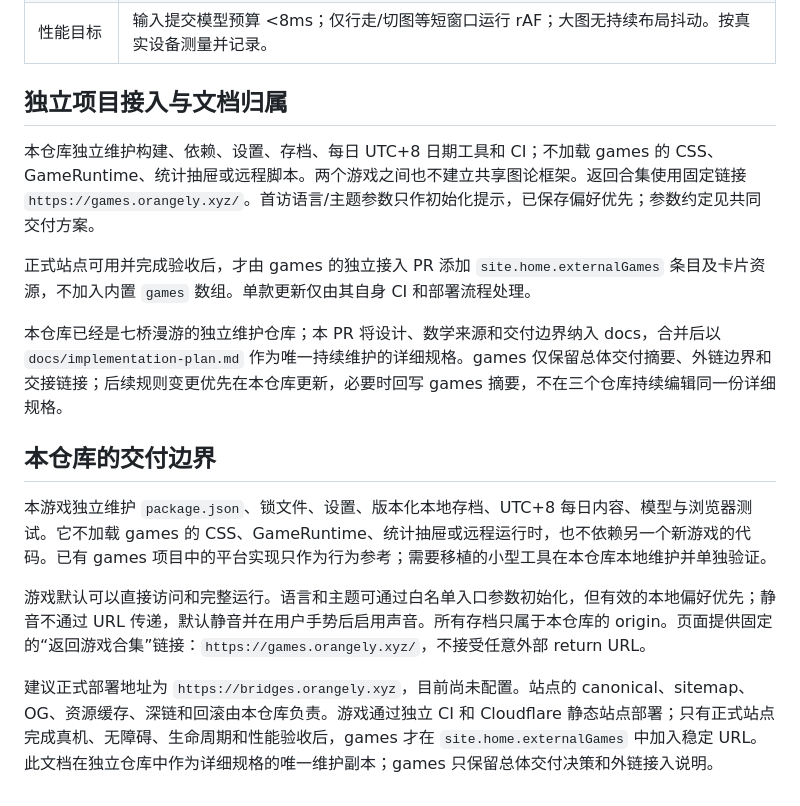
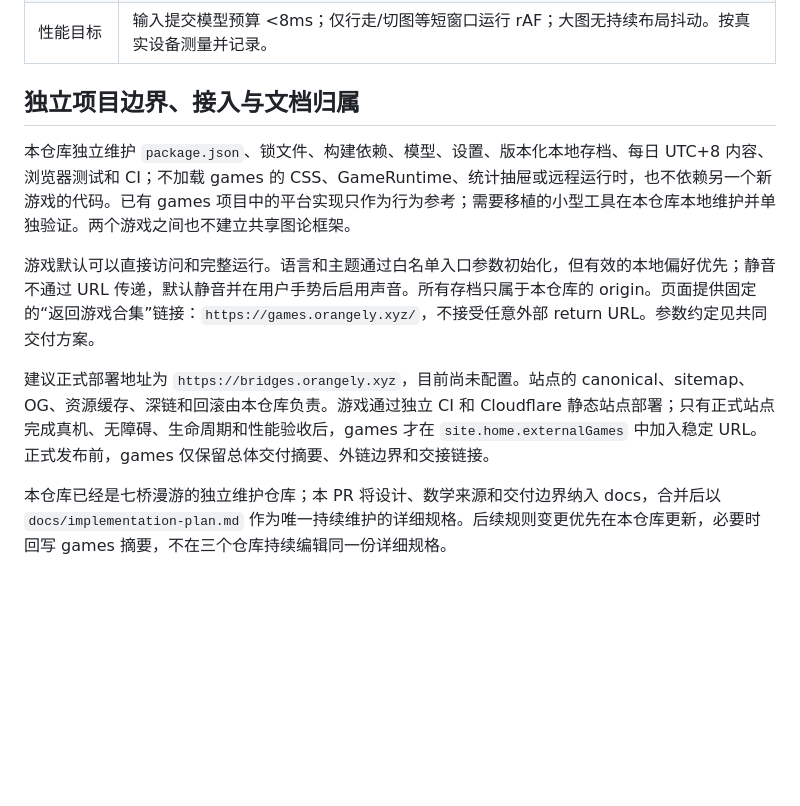
Before and after one commit to mingzhangyang/bridges, a Markdown page: docs/implementation-plan.md, the part around the change. GitHub-like rendering; blank space fills up the shorter version.

Commit message:
docs: consolidate bridges repository boundary requirements

```diff
--- a/docs/implementation-plan.md
+++ b/docs/implementation-plan.md
@@ -178,19 +178,12 @@ bridges/                       独立仓库根目录
 | 标志体验 | 城市变图时玩家能追踪当前陆地与桥；工程确认后能理解改变了什么，而不是只看“可以通关”提示。 |
 | 性能目标 | 输入提交模型预算 <8ms；仅行走/切图等短窗口运行 rAF；大图无持续布局抖动。按真实设备测量并记录。 |
 
-## 独立项目接入与文档归属
+## 独立项目边界、接入与文档归属
 
-本仓库独立维护构建、依赖、设置、存档、每日 UTC+8 日期工具和 CI；不加载 games 的 CSS、GameRuntime、统计抽屉或远程脚本。两个游戏之间也不建立共享图论框架。返回合集使用固定链接 `https://games.orangely.xyz/`。首访语言/主题参数只作初始化提示，已保存偏好优先；参数约定见共同交付方案。
+本仓库独立维护 `package.json`、锁文件、构建依赖、模型、设置、版本化本地存档、每日 UTC+8 内容、浏览器测试和 CI；不加载 games 的 CSS、GameRuntime、统计抽屉或远程运行时，也不依赖另一个新游戏的代码。已有 games 项目中的平台实现只作为行为参考；需要移植的小型工具在本仓库本地维护并单独验证。两个游戏之间也不建立共享图论框架。
 
-正式站点可用并完成验收后，才由 games 的独立接入 PR 添加 `site.home.externalGames` 条目及卡片资源，不加入内置 `games` 数组。单款更新仅由其自身 CI 和部署流程处理。
+游戏默认可以直接访问和完整运行。语言和主题通过白名单入口参数初始化，但有效的本地偏好优先；静音不通过 URL 传递，默认静音并在用户手势后启用声音。所有存档只属于本仓库的 origin。页面提供固定的“返回游戏合集”链接：`https://games.orangely.xyz/`，不接受任意外部 return URL。参数约定见共同交付方案。
 
-本仓库已经是七桥漫游的独立维护仓库；本 PR 将设计、数学来源和交付边界纳入 docs，合并后以 `docs/implementation-plan.md` 作为唯一持续维护的详细规格。games 仅保留总体交付摘要、外链边界和交接链接；后续规则变更优先在本仓库更新，必要时回写 games 摘要，不在三个仓库持续编辑同一份详细规格。
+建议正式部署地址为 `https://bridges.orangely.xyz`，目前尚未配置。站点的 canonical、sitemap、OG、资源缓存、深链和回滚由本仓库负责。游戏通过独立 CI 和 Cloudflare 静态站点部署；只有正式站点完成真机、无障碍、生命周期和性能验收后，games 才在 `site.home.externalGames` 中加入稳定 URL。正式发布前，games 仅保留总体交付摘要、外链边界和交接链接。
 
-
-## 本仓库的交付边界
-
-本游戏独立维护 `package.json`、锁文件、设置、版本化本地存档、UTC+8 每日内容、模型与浏览器测试。它不加载 games 的 CSS、GameRuntime、统计抽屉或远程运行时，也不依赖另一个新游戏的代码。已有 games 项目中的平台实现只作为行为参考；需要移植的小型工具在本仓库本地维护并单独验证。
-
-游戏默认可以直接访问和完整运行。语言和主题可通过白名单入口参数初始化，但有效的本地偏好优先；静音不通过 URL 传递，默认静音并在用户手势后启用声音。所有存档只属于本仓库的 origin。页面提供固定的“返回游戏合集”链接：`https://games.orangely.xyz/`，不接受任意外部 return URL。
-
-建议正式部署地址为 `https://bridges.orangely.xyz`，目前尚未配置。站点的 canonical、sitemap、OG、资源缓存、深链和回滚由本仓库负责。游戏通过独立 CI 和 Cloudflare 静态站点部署；只有正式站点完成真机、无障碍、生命周期和性能验收后，games 才在 `site.home.externalGames` 中加入稳定 URL。此文档在独立仓库中作为详细规格的唯一维护副本；games 只保留总体交付决策和外链接入说明。
+本仓库已经是七桥漫游的独立维护仓库；本 PR 将设计、数学来源和交付边界纳入 docs，合并后以 `docs/implementation-plan.md` 作为唯一持续维护的详细规格。后续规则变更优先在本仓库更新，必要时回写 games 摘要，不在三个仓库持续编辑同一份详细规格。
```
